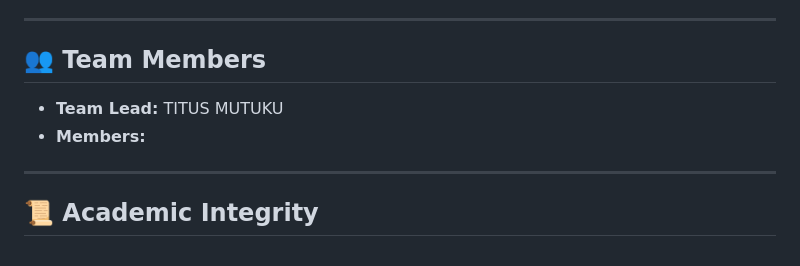
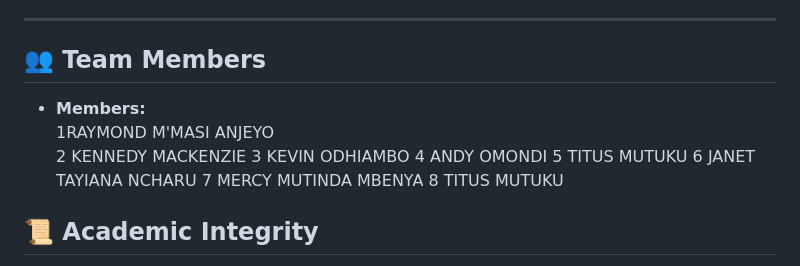
Before and after one commit to Titus-bot-hue/IS-PROJECT-GROUP-T-2026, a Markdown page: README.md, the part around the change. GitHub-like rendering.

```diff
--- a/README.md
+++ b/README.md
@@ -107,10 +107,15 @@ Diagrams and prototypes are included in `/diagrams` and `/prototype`.
 ---
 
 ## 👥 Team Members
-- **Team Lead:** TITUS MUTUKU
 - **Members:**
-
----
+1RAYMOND M'MASI ANJEYO
+2 KENNEDY MACKENZIE
+3 KEVIN ODHIAMBO
+4 ANDY OMONDI
+5 TITUS MUTUKU
+6 JANET TAYIANA NCHARU
+7 MERCY MUTINDA MBENYA
+8 TITUS MUTUKU
 
 ## 📜 Academic Integrity
 This project is **original work** developed by the group in compliance with **Maseno University academic integrity policies**.
```
